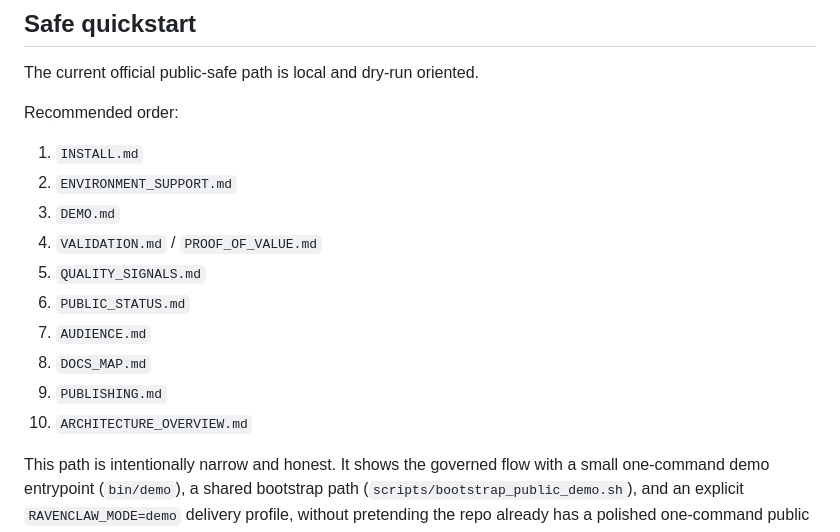
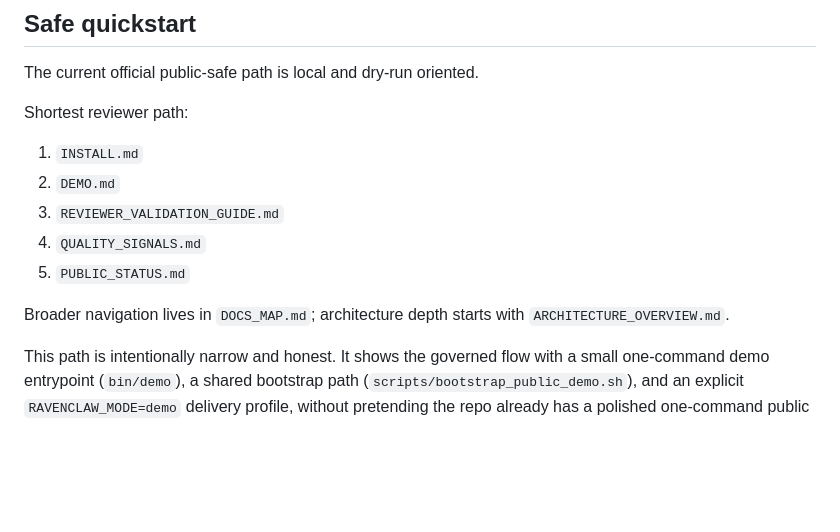
Before and after one commit to rozmiarD/ravenclaw, a Markdown page: README.md, the part around the change. Drawn GitHub-style; blank space fills up the shorter version.

Commit message:
docs: simplify reviewer validation path

```diff
--- a/README.md
+++ b/README.md
@@ -48,17 +48,14 @@ The current reusable direction is a small **Security Contract Layer** backed by
 
 The current official public-safe path is local and dry-run oriented.
 
-Recommended order:
+Shortest reviewer path:
 1. `INSTALL.md`
-2. `ENVIRONMENT_SUPPORT.md`
-3. `DEMO.md`
-4. `VALIDATION.md` / `PROOF_OF_VALUE.md`
-5. `QUALITY_SIGNALS.md`
-6. `PUBLIC_STATUS.md`
-7. `AUDIENCE.md`
-8. `DOCS_MAP.md`
-9. `PUBLISHING.md`
-10. `ARCHITECTURE_OVERVIEW.md`
+2. `DEMO.md`
+3. `REVIEWER_VALIDATION_GUIDE.md`
+4. `QUALITY_SIGNALS.md`
+5. `PUBLIC_STATUS.md`
+
+Broader navigation lives in `DOCS_MAP.md`; architecture depth starts with `ARCHITECTURE_OVERVIEW.md`.
 
 This path is intentionally narrow and honest.
 It shows the governed flow with a small one-command demo entrypoint (`bin/demo`), a shared bootstrap path (`scripts/bootstrap_public_demo.sh`), and an explicit `RAVENCLAW_MODE=demo` delivery profile, without pretending the repo already has a polished one-command public deployment story.
```
Also changed, not shown: DOCS_MAP.md (+7 -7 lines), REVIEWER_VALIDATION_GUIDE.md (+12 -0 lines).
